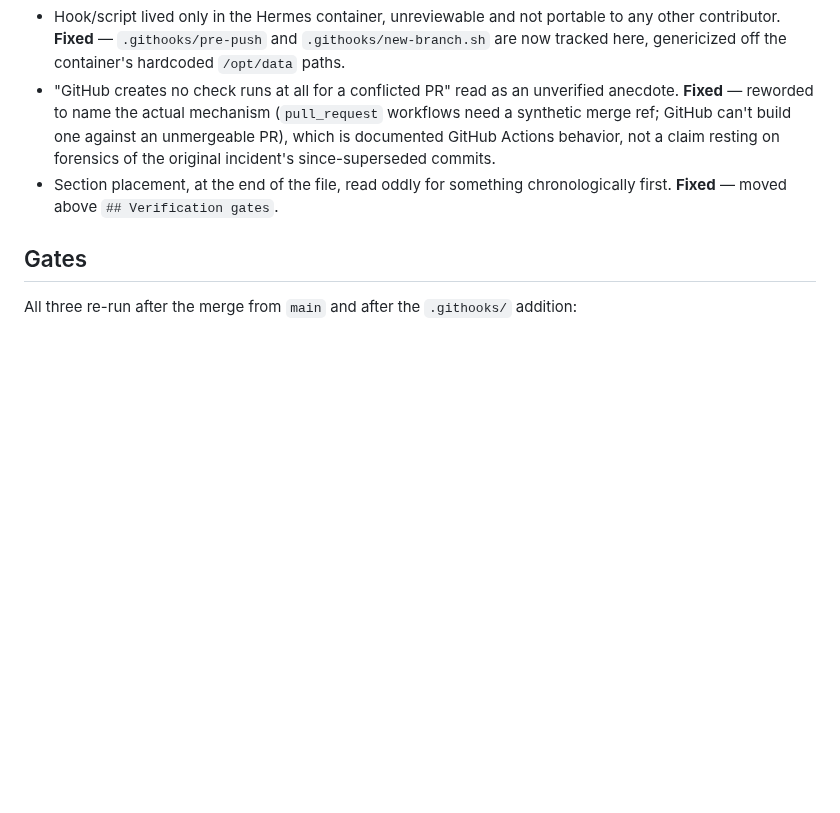
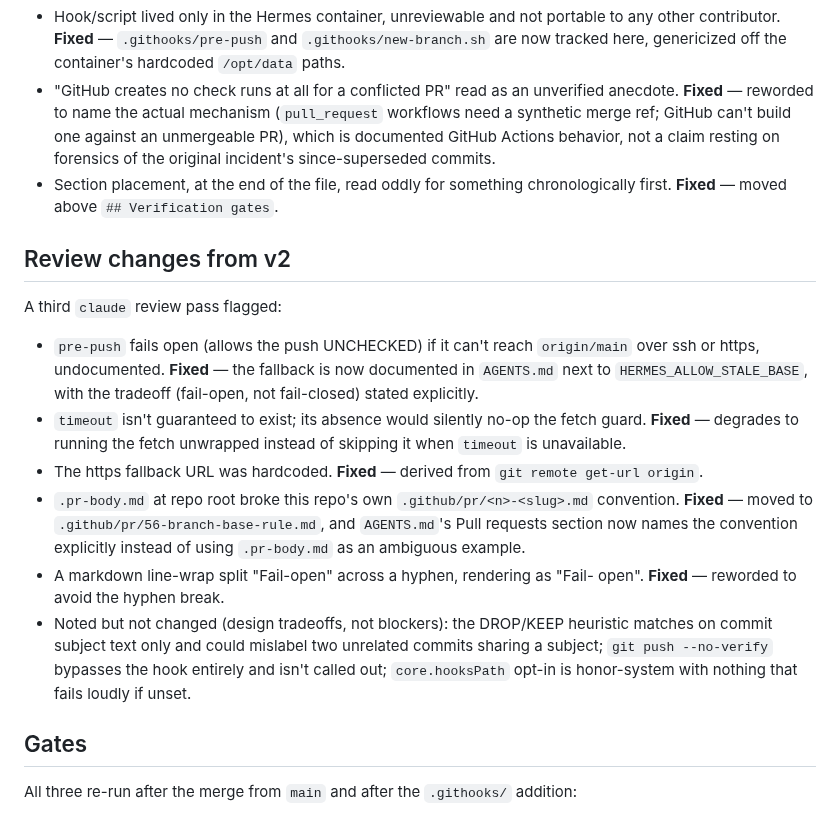
Before and after one commit to condensed69/afterglow, a Markdown page: .github/pr/56-branch-base-rule.md, the part around the change. GitHub-like rendering; blank space fills up the shorter version.

Commit message:
docs: fix line-wrap nit, log v2 review round in tracked PR body
Markdown hyphen line-break rendered "Fail-open" as "Fail- open" — reworded.
Also append the v2 review-round summary to the tracked PR body file so it
stays the durable, up-to-date record per this PR's own convention.

```diff
--- a/.github/pr/56-branch-base-rule.md
+++ b/.github/pr/56-branch-base-rule.md
@@ -44,6 +44,31 @@ was brought current with `main` via a merge commit) flagged:
 - Section placement, at the end of the file, read oddly for something
   chronologically first. **Fixed** — moved above `## Verification gates`.
 
+## Review changes from v2
+
+A third `claude` review pass flagged:
+
+- `pre-push` fails open (allows the push UNCHECKED) if it can't reach
+  `origin/main` over ssh or https, undocumented. **Fixed** — the fallback is
+  now documented in `AGENTS.md` next to `HERMES_ALLOW_STALE_BASE`, with the
+  tradeoff (fail-open, not fail-closed) stated explicitly.
+- `timeout` isn't guaranteed to exist; its absence would silently no-op the
+  fetch guard. **Fixed** — degrades to running the fetch unwrapped instead of
+  skipping it when `timeout` is unavailable.
+- The https fallback URL was hardcoded. **Fixed** — derived from
+  `git remote get-url origin`.
+- `.pr-body.md` at repo root broke this repo's own `.github/pr/<n>-<slug>.md`
+  convention. **Fixed** — moved to `.github/pr/56-branch-base-rule.md`, and
+  `AGENTS.md`'s Pull requests section now names the convention explicitly
+  instead of using `.pr-body.md` as an ambiguous example.
+- A markdown line-wrap split "Fail-open" across a hyphen, rendering as
+  "Fail- open". **Fixed** — reworded to avoid the hyphen break.
+- Noted but not changed (design tradeoffs, not blockers): the DROP/KEEP
+  heuristic matches on commit subject text only and could mislabel two
+  unrelated commits sharing a subject; `git push --no-verify` bypasses the
+  hook entirely and isn't called out; `core.hooksPath` opt-in is honor-system
+  with nothing that fails loudly if unset.
+
 ## Gates
 
 All three re-run after the merge from `main` and after the `.githooks/` addition:
```
Also changed, not shown: AGENTS.md (+5 -5 lines).
